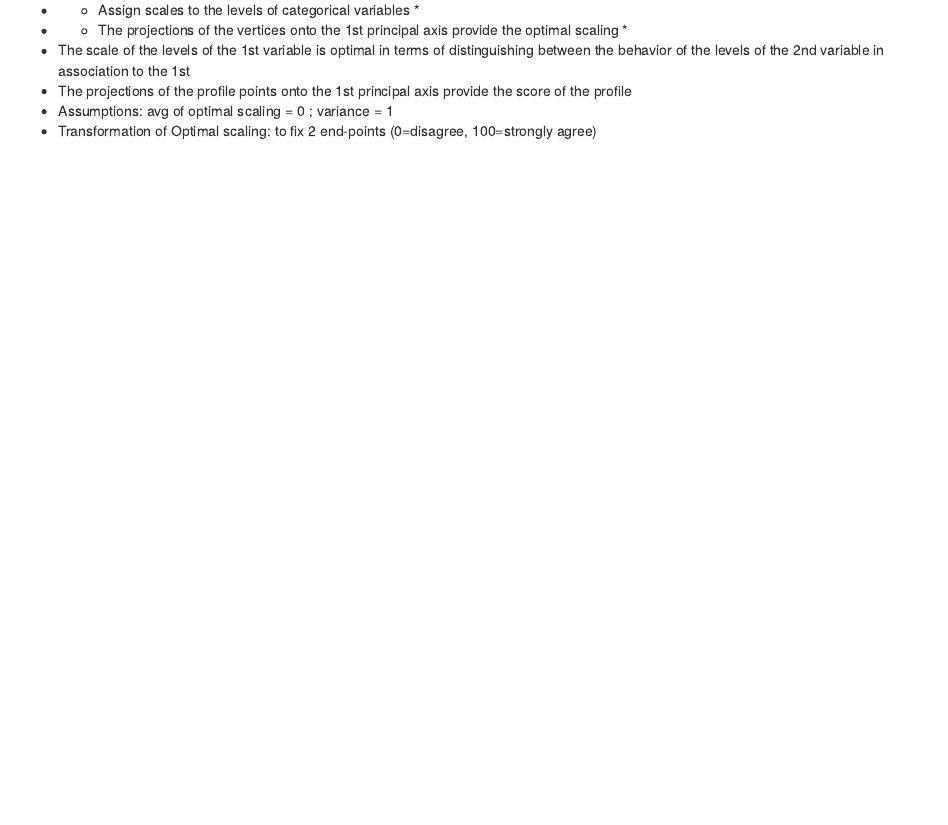
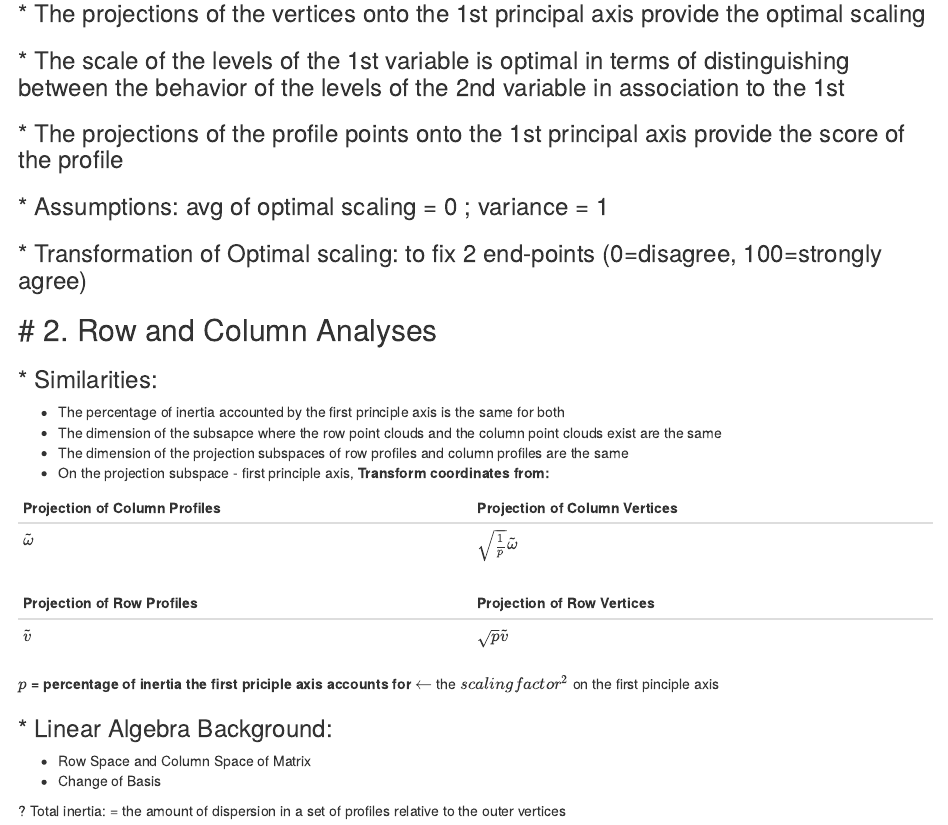
Before and after one commit to Yue1Harriet1/Categorical_Data_Mining, an R Markdown document (summary.Rmd): the page in a window 1100 px wide, from 130 px down before the commit and from 180 px down after it. Rendered offline with R 4.5, knitr and Pandoc, with nearby package versions.

Commit message:
Jan022015_2pm

```diff
--- a/summary.Rmd
+++ b/summary.Rmd
@@ -2,9 +2,3 @@ Multiple Correspondence Analysis
 ========================================================
 
 # 1. Optimal Scaling:
-- * Assign scales to the levels of categorical variables *
-- * The projections of the vertices onto the 1st principal axis provide the optimal scaling *
-- The scale of the levels of the 1st variable is optimal in terms of distinguishing between the behavior of the levels of the 2nd variable in association to the 1st
-- The projections of the profile points onto the 1st principal axis provide the score of the profile
-- Assumptions: avg of optimal scaling = 0 ; variance = 1
-- Transformation of Optimal scaling: to fix 2 end-points (0=disagree, 100=strongly agree)
@@ -10,0 +7,31 @@ Multiple Correspondence Analysis
+### * The projections of the vertices onto the 1st principal axis provide the optimal scaling
+### * The scale of the levels of the 1st variable is optimal in terms of distinguishing between the behavior of the levels of the 2nd variable in association to the 1st
+### * The projections of the profile points onto the 1st principal axis provide the score of the profile
+### * Assumptions: avg of optimal scaling = 0 ; variance = 1
+### * Transformation of Optimal scaling: to fix 2 end-points (0=disagree, 100=strongly agree)
+
+# 2. Row and Column Analyses
+--------------------------------------------------------
+### * Similarities:
++ The percentage of inertia accounted by the first principle axis is the same for both
++ The dimension of the subsapce where the row point clouds and the column point clouds exist are the same
++ The dimension of the projection subspaces of row profiles and column profiles are the same
++ On the projection subspace - first principle axis, **Transform coordinates from:**
+
+|Projection of Column Profiles | Projection of Column Vertices |
+|------------------------------|-------------------------------|
+|  **$\tilde{\omega}$**        | **$\sqrt{\frac{1}{p}}\tilde{\omega}$**|
+
+
+|Projection of Row Profiles | Projection of Row Vertices    |
+|-------------------------- |-------------------------------|
+|           **$\tilde{v}$** |**$\sqrt{p}\tilde{v}$**        |
+
+**$p$ = percentage of inertia the first priciple axis accounts for**
+$\leftarrow$ the $scaling factor^2$ on the first pinciple axis
+
+### * Linear Algebra Background:
++ Row Space and Column Space of Matrix
++ Change of Basis
+
+? Total inertia: = the amount of dispersion in a set of profiles relative to the outer vertices
```
Also changed, not shown: summary.html, summary.md, summary.Rmd (2 more changed lines).
